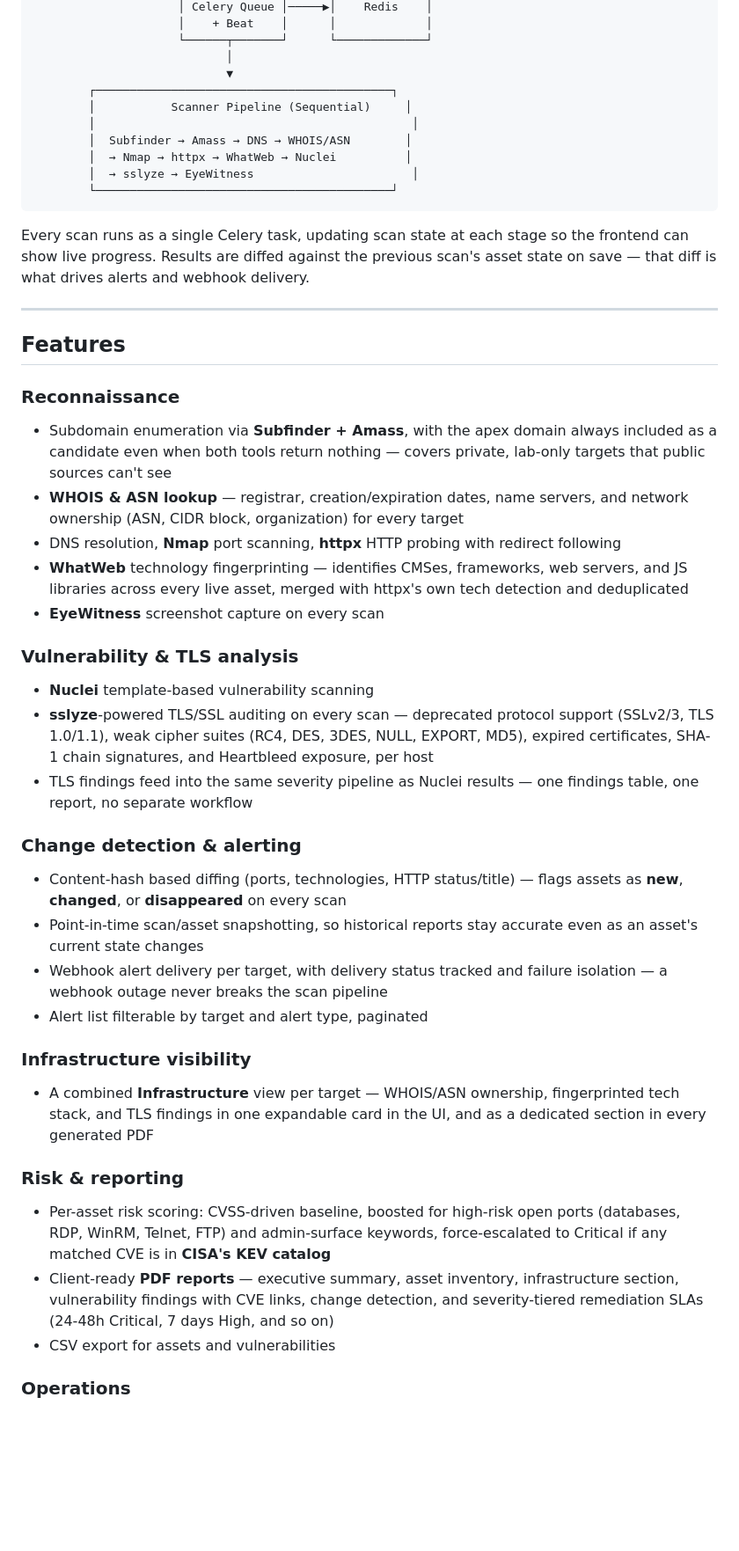
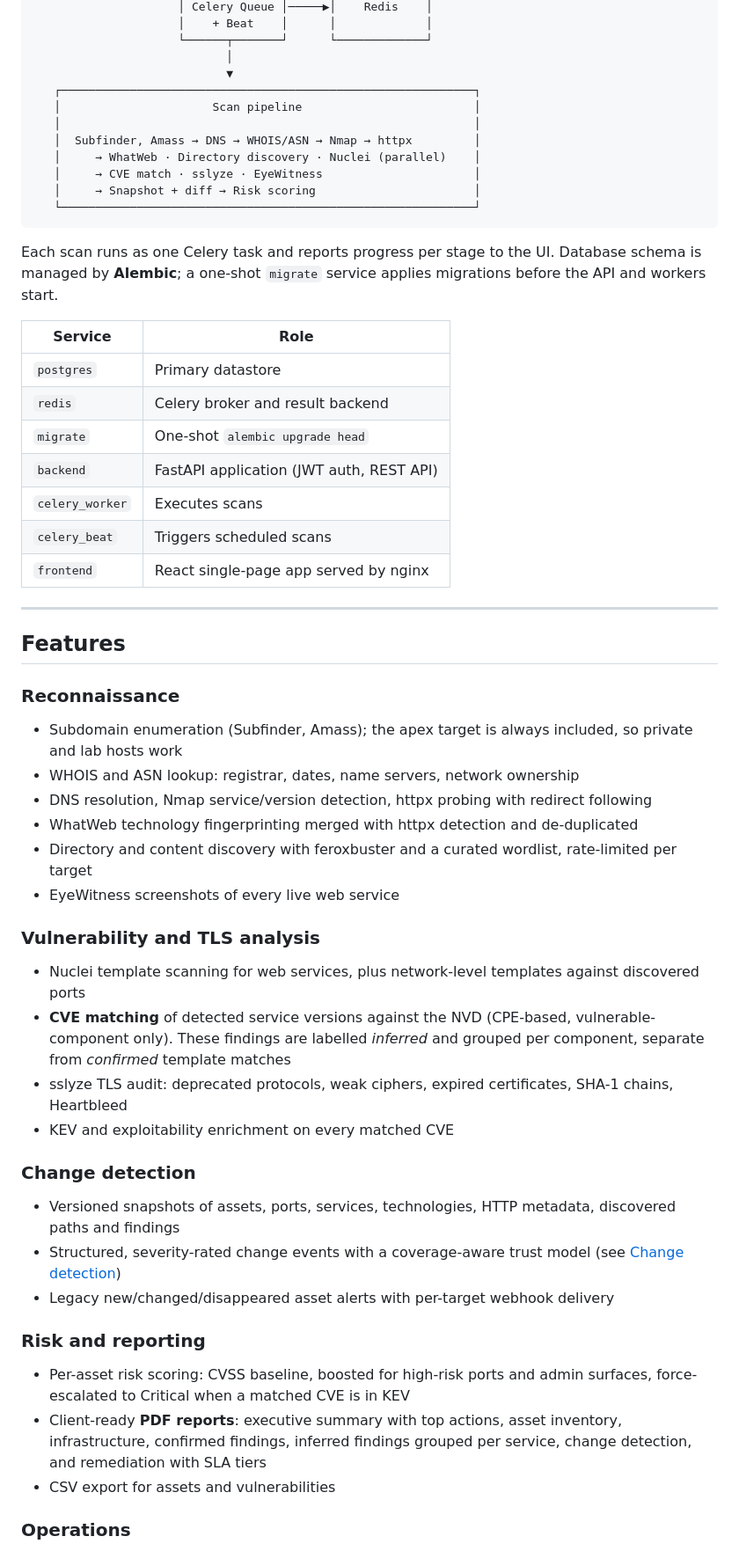
Before and after one commit to TurlaFSB/ASM-, a Markdown page: README.md, the part around one of its changes. Shown at 88% size. Rendered like a GitHub page; blank space fills up the shorter version.

````diff
--- a/README.md
+++ b/README.md
@@ -59,45 +71,54 @@ Most ASM tooling is either an expensive SaaS subscription or a pile of scripts h
                      └──────┬───────┘      └─────────────┘
                             │
                             ▼
-        ┌───────────────────────────────────────────┐
-        │           Scanner Pipeline (Sequential)     │
-        │                                              │
-        │  Subfinder → Amass → DNS → WHOIS/ASN        │
-        │  → Nmap → httpx → WhatWeb → Nuclei          │
-        │  → sslyze → EyeWitness                       │
-        └───────────────────────────────────────────┘
+   ┌────────────────────────────────────────────────────────────┐
+   │                      Scan pipeline                         │
+   │                                                            │
+   │  Subfinder, Amass → DNS → WHOIS/ASN → Nmap → httpx         │
+   │     → WhatWeb · Directory discovery · Nuclei (parallel)    │
+   │     → CVE match · sslyze · EyeWitness                      │
+   │     → Snapshot + diff → Risk scoring                       │
+   └────────────────────────────────────────────────────────────┘
 ```
 
-Every scan runs as a single Celery task, updating scan state at each stage so the frontend can show live progress. Results are diffed against the previous scan's asset state on save — that diff is what drives alerts and webhook delivery.
+Each scan runs as one Celery task and reports progress per stage to the UI. Database schema is managed by **Alembic**; a one-shot `migrate` service applies migrations before the API and workers start.
+
+| Service | Role |
+|---|---|
+| `postgres` | Primary datastore |
+| `redis` | Celery broker and result backend |
+| `migrate` | One-shot `alembic upgrade head` |
+| `backend` | FastAPI application (JWT auth, REST API) |
+| `celery_worker` | Executes scans |
+| `celery_beat` | Triggers scheduled scans |
+| `frontend` | React single-page app served by nginx |
 
 ---
 
 ## Features
 
 ### Reconnaissance
-- Subdomain enumeration via **Subfinder + Amass**, with the apex domain always included as a candidate even when both tools return nothing — covers private, lab-only targets that public sources can't see
-- **WHOIS & ASN lookup** — registrar, creation/expiration dates, name servers, and network ownership (ASN, CIDR block, organization) for every target
-- DNS resolution, **Nmap** port scanning, **httpx** HTTP probing with redirect following
-- **WhatWeb** technology fingerprinting — identifies CMSes, frameworks, web servers, and JS libraries across every live asset, merged with httpx's own tech detection and deduplicated
-- **EyeWitness** screenshot capture on every scan
+- Subdomain enumeration (Subfinder, Amass); the apex target is always included, so private and lab hosts work
+- WHOIS and ASN lookup: registrar, dates, name servers, network ownership
+- DNS resolution, Nmap service/version detection, httpx probing with redirect following
+- WhatWeb technology fingerprinting merged with httpx detection and de-duplicated
+- Directory and content discovery with feroxbuster and a curated wordlist, rate-limited per target
+- EyeWitness screenshots of every live web service
 
-### Vulnerability & TLS analysis
-- **Nuclei** template-based vulnerability scanning
-- **sslyze**-powered TLS/SSL auditing on every scan — deprecated protocol support (SSLv2/3, TLS 1.0/1.1), weak cipher suites (RC4, DES, 3DES, NULL, EXPORT, MD5), expired certificates, SHA-1 chain signatures, and Heartbleed exposure, per host
-- TLS findings feed into the same severity pipeline as Nuclei results — one findings table, one report, no separate workflow
+### Vulnerability and TLS analysis
+- Nuclei template scanning for web services, plus network-level templates against discovered ports
+- **CVE matching** of detected service versions against the NVD (CPE-based, vulnerable-component only). These findings are labelled *inferred* and grouped per component, separate from *confirmed* template matches
+- sslyze TLS audit: deprecated protocols, weak ciphers, expired certificates, SHA-1 chains, Heartbleed
+- KEV and exploitability enrichment on every matched CVE
 
-### Change detection & alerting
-- Content-hash based diffing (ports, technologies, HTTP status/title) — flags assets as **new**, **changed**, or **disappeared** on every scan
-- Point-in-time scan/asset snapshotting, so historical reports stay accurate even as an asset's current state changes
-- Webhook alert delivery per target, with delivery status tracked and failure isolation — a webhook outage never breaks the scan pipeline
-- Alert list filterable by target and alert type, paginated
+### Change detection
+- Versioned snapshots of assets, ports, services, technologies, HTTP metadata, discovered paths and findings
+- Structured, severity-rated change events with a coverage-aware trust model (see [Change detection](#change-detection))
+- Legacy new/changed/disappeared asset alerts with per-target webhook delivery
 
-### Infrastructure visibility
-- A combined **Infrastructure** view per target — WHOIS/ASN ownership, fingerprinted tech stack, and TLS findings in one expandable card in the UI, and as a dedicated section in every generated PDF
-
-### Risk & reporting
-- Per-asset risk scoring: CVSS-driven baseline, boosted for high-risk open ports (databases, RDP, WinRM, Telnet, FTP) and admin-surface keywords, force-escalated to Critical if any matched CVE is in **CISA's KEV catalog**
-- Client-ready **PDF reports** — executive summary, asset inventory, infrastructure section, vulnerability findings with CVE links, change detection, and severity-tiered remediation SLAs (24-48h Critical, 7 days High, and so on)
+### Risk and reporting
+- Per-asset risk scoring: CVSS baseline, boosted for high-risk ports and admin surfaces, force-escalated to Critical when a matched CVE is in KEV
+- Client-ready **PDF reports**: executive summary with top actions, asset inventory, infrastructure, confirmed findings, inferred findings grouped per service, change detection, and remediation with SLA tiers
 - CSV export for assets and vulnerabilities
 
 ### Operations
````
Also changed, not shown: other parts of README.md (+189 -98 lines).
